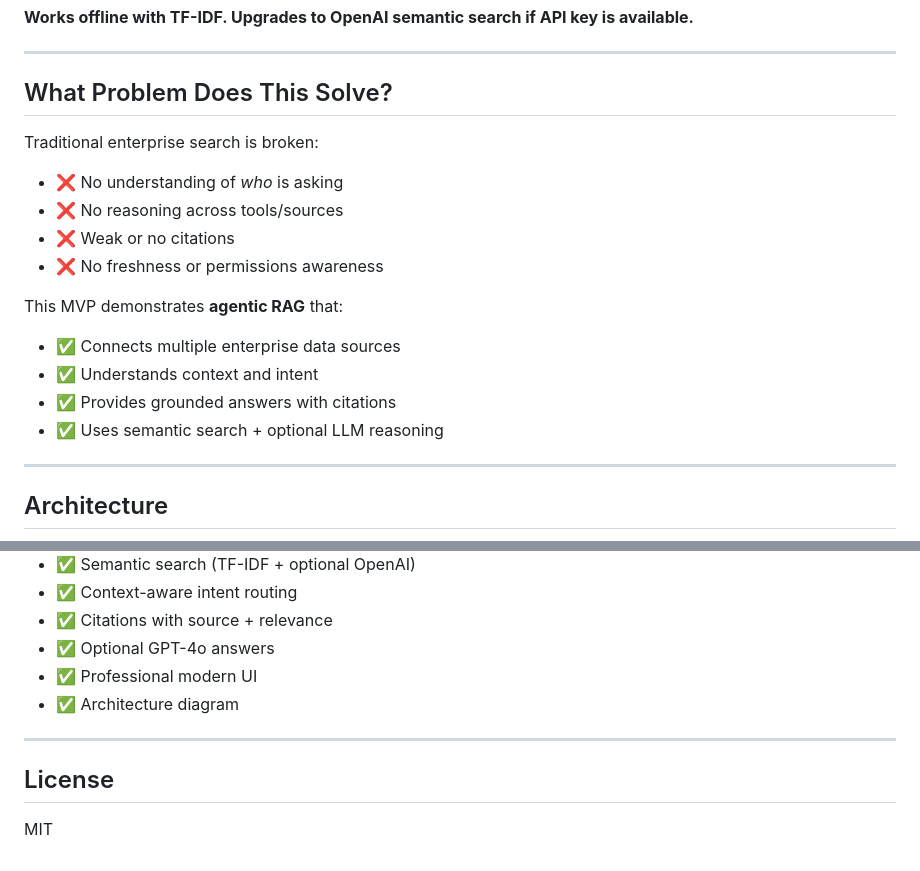
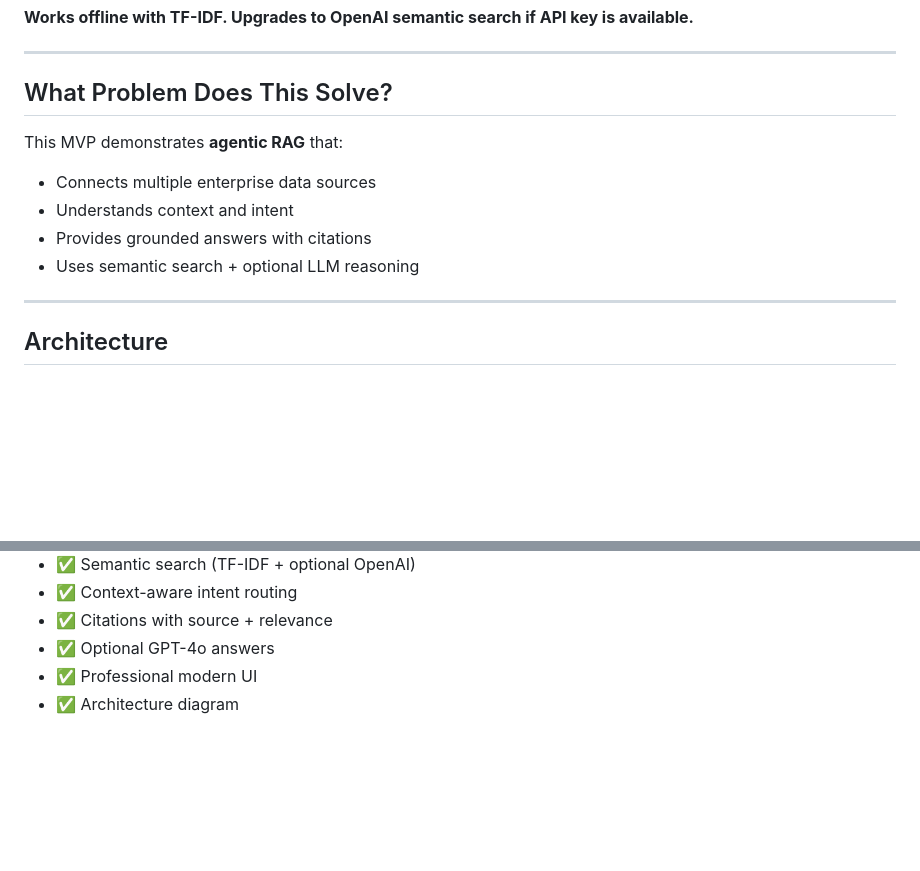
Before and after one commit to anshitaarya17/ai-builders, a Markdown page: README.md, 2 parts joined by grey strips. Drawn GitHub-style; blank space fills up the shorter version.

Commit message:
Updated README
Removed outdated problem statements and license section from README.

```diff
--- a/README.md
+++ b/README.md
@@ -8,17 +8,11 @@ A working Python prototype of an **enterprise-grade intelligent search system**
 
 ## What Problem Does This Solve?
 
-Traditional enterprise search is broken:
-- ❌ No understanding of *who* is asking
-- ❌ No reasoning across tools/sources
-- ❌ Weak or no citations
-- ❌ No freshness or permissions awareness
-
 This MVP demonstrates **agentic RAG** that:
-- ✅ Connects multiple enterprise data sources
-- ✅ Understands context and intent
-- ✅ Provides grounded answers with citations
-- ✅ Uses semantic search + optional LLM reasoning
+- Connects multiple enterprise data sources
+- Understands context and intent
+- Provides grounded answers with citations
+- Uses semantic search + optional LLM reasoning
 
 ---
 
@@ -225,9 +219,3 @@ This submission includes:
 - ✅ Optional GPT-4o answers
 - ✅ Professional modern UI
 - ✅ Architecture diagram
-
----
-
-## License
-
-MIT
```
